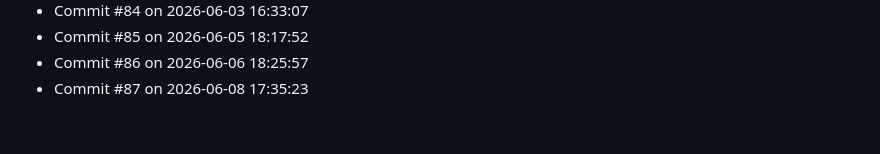
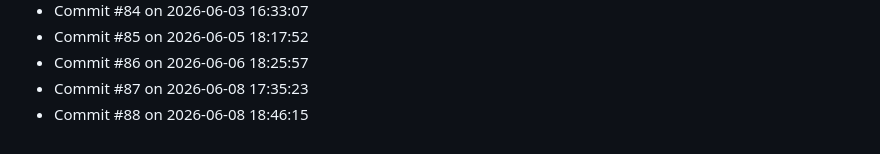
Before and after one commit to Prabesh1919/Activity, a Markdown page: activity_log.md, the part around the change. Rendered like a GitHub page.

Commit message:
Activity update #88: Jun 08 2026 at 18:46

```diff
--- a/activity_log.md
+++ b/activity_log.md
@@ -85,3 +85,4 @@
 - Commit #85 on 2026-06-05 18:17:52
 - Commit #86 on 2026-06-06 18:25:57
 - Commit #87 on 2026-06-08 17:35:23
+- Commit #88 on 2026-06-08 18:46:15
```
